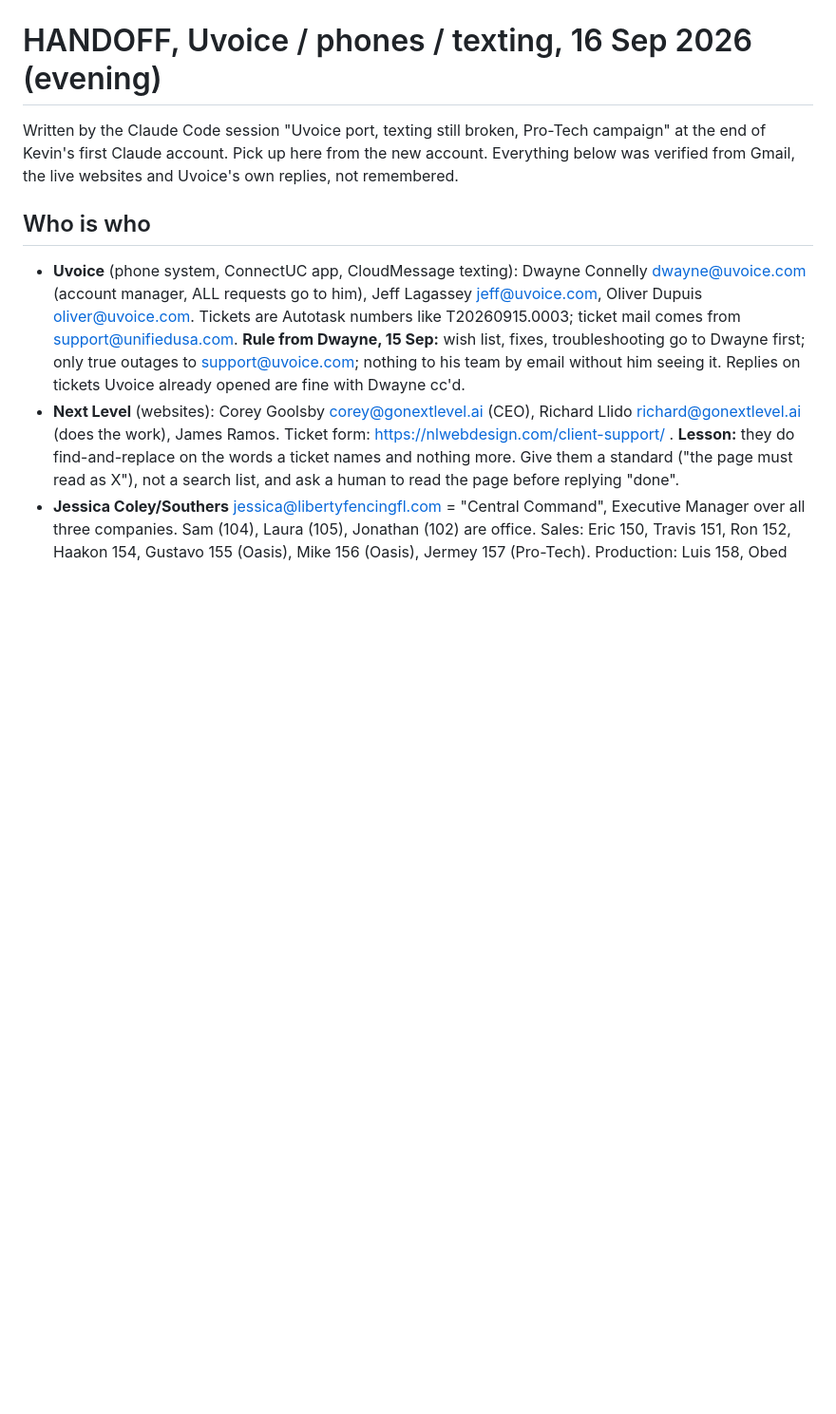
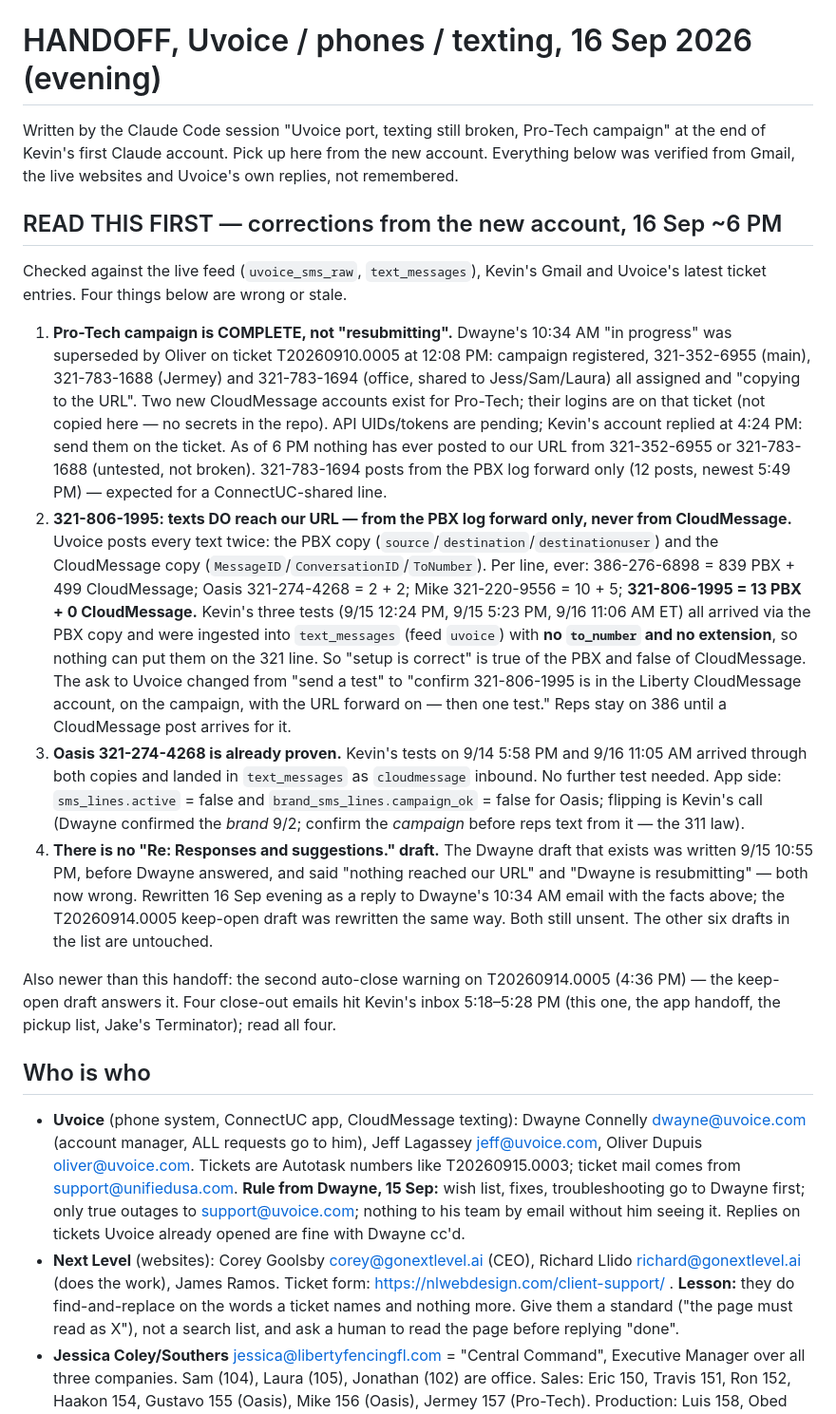
Before and after one commit to kdelaney05-bit/4-touch-autopilot-central-command, a Markdown page: docs/HANDOFF-UVOICE-16-SEP.md, the part around the change. Shown at 95% size. Drawn GitHub-style; blank space fills up the shorter version.

```diff
--- a/docs/HANDOFF-UVOICE-16-SEP.md
+++ b/docs/HANDOFF-UVOICE-16-SEP.md
@@ -1,6 +1,17 @@
 # HANDOFF, Uvoice / phones / texting, 16 Sep 2026 (evening)
 
 Written by the Claude Code session "Uvoice port, texting still broken, Pro-Tech campaign" at the end of Kevin's first Claude account. Pick up here from the new account. Everything below was verified from Gmail, the live websites and Uvoice's own replies, not remembered.
+
+## READ THIS FIRST — corrections from the new account, 16 Sep ~6 PM
+
+Checked against the live feed (`uvoice_sms_raw`, `text_messages`), Kevin's Gmail and Uvoice's latest ticket entries. Four things below are wrong or stale.
+
+1. **Pro-Tech campaign is COMPLETE, not "resubmitting".** Dwayne's 10:34 AM "in progress" was superseded by Oliver on ticket T20260910.0005 at 12:08 PM: campaign registered, 321-352-6955 (main), 321-783-1688 (Jermey) and 321-783-1694 (office, shared to Jess/Sam/Laura) all assigned and "copying to the URL". Two new CloudMessage accounts exist for Pro-Tech; their logins are on that ticket (not copied here — no secrets in the repo). API UIDs/tokens are pending; Kevin's account replied at 4:24 PM: send them on the ticket. As of 6 PM nothing has ever posted to our URL from 321-352-6955 or 321-783-1688 (untested, not broken). 321-783-1694 posts from the PBX log forward only (12 posts, newest 5:49 PM) — expected for a ConnectUC-shared line.
+2. **321-806-1995: texts DO reach our URL — from the PBX log forward only, never from CloudMessage.** Uvoice posts every text twice: the PBX copy (`source`/`destination`/`destinationuser`) and the CloudMessage copy (`MessageID`/`ConversationID`/`ToNumber`). Per line, ever: 386-276-6898 = 839 PBX + 499 CloudMessage; Oasis 321-274-4268 = 2 + 2; Mike 321-220-9556 = 10 + 5; **321-806-1995 = 13 PBX + 0 CloudMessage.** Kevin's three tests (9/15 12:24 PM, 9/15 5:23 PM, 9/16 11:06 AM ET) all arrived via the PBX copy and were ingested into `text_messages` (feed `uvoice`) with **no `to_number` and no extension**, so nothing can put them on the 321 line. So "setup is correct" is true of the PBX and false of CloudMessage. The ask to Uvoice changed from "send a test" to "confirm 321-806-1995 is in the Liberty CloudMessage account, on the campaign, with the URL forward on — then one test." Reps stay on 386 until a CloudMessage post arrives for it.
+3. **Oasis 321-274-4268 is already proven.** Kevin's tests on 9/14 5:58 PM and 9/16 11:05 AM arrived through both copies and landed in `text_messages` as `cloudmessage` inbound. No further test needed. App side: `sms_lines.active` = false and `brand_sms_lines.campaign_ok` = false for Oasis; flipping is Kevin's call (Dwayne confirmed the *brand* 9/2; confirm the *campaign* before reps text from it — the 311 law).
+4. **There is no "Re: Responses and suggestions." draft.** The Dwayne draft that exists was written 9/15 10:55 PM, before Dwayne answered, and said "nothing reached our URL" and "Dwayne is resubmitting" — both now wrong. Rewritten 16 Sep evening as a reply to Dwayne's 10:34 AM email with the facts above; the T20260914.0005 keep-open draft was rewritten the same way. Both still unsent. The other six drafts in the list are untouched.
+
+Also newer than this handoff: the second auto-close warning on T20260914.0005 (4:36 PM) — the keep-open draft answers it. Four close-out emails hit Kevin's inbox 5:18–5:28 PM (this one, the app handoff, the pickup list, Jake's Terminator); read all four.
 
 ## Who is who
 - **Uvoice** (phone system, ConnectUC app, CloudMessage texting): Dwayne Connelly dwayne@uvoice.com (account manager, ALL requests go to him), Jeff Lagassey jeff@uvoice.com, Oliver Dupuis oliver@uvoice.com. Tickets are Autotask numbers like T20260915.0003; ticket mail comes from support@unifiedusa.com. **Rule from Dwayne, 15 Sep:** wish list, fixes, troubleshooting go to Dwayne first; only true outages to support@uvoice.com; nothing to his team by email without him seeing it. Replies on tickets Uvoice already opened are fine with Dwayne cc'd.
```
Also changed, not shown: CLAUDE.md (+4 -3 lines), README.md (+1 -1 lines).
